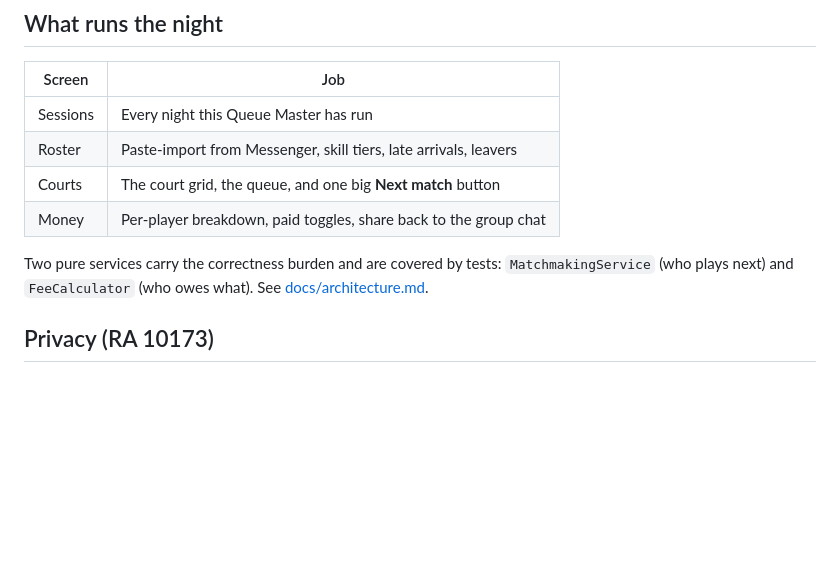
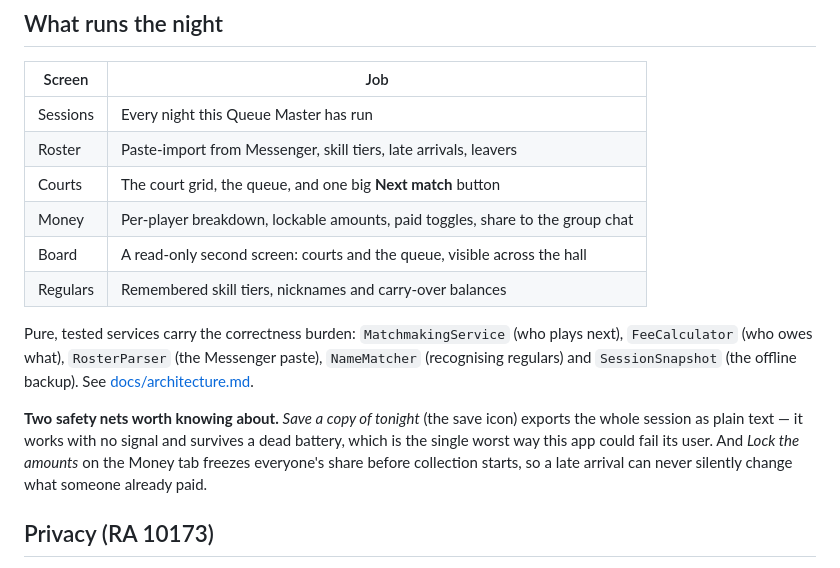
Before and after one commit to wilfredds/shuttlequeue, a Markdown page: README.md, the part around the change. Drawn GitHub-style; blank space fills up the shorter version.

Commit message:
README: document the board, regulars, and the two safety nets
Co-Authored-By: Claude Fable 5 <noreply@anthropic.com>

```diff
--- a/README.md
+++ b/README.md
@@ -65,11 +65,22 @@ appears in the Firestore console and the pending-sync banner clears.
 | Sessions | Every night this Queue Master has run |
 | Roster | Paste-import from Messenger, skill tiers, late arrivals, leavers |
 | Courts | The court grid, the queue, and one big **Next match** button |
-| Money | Per-player breakdown, paid toggles, share back to the group chat |
+| Money | Per-player breakdown, lockable amounts, paid toggles, share to the group chat |
+| Board | A read-only second screen: courts and the queue, visible across the hall |
+| Regulars | Remembered skill tiers, nicknames and carry-over balances |
 
-Two pure services carry the correctness burden and are covered by tests:
-`MatchmakingService` (who plays next) and `FeeCalculator` (who owes what).
-See [docs/architecture.md](docs/architecture.md).
+Pure, tested services carry the correctness burden: `MatchmakingService`
+(who plays next), `FeeCalculator` (who owes what), `RosterParser` (the
+Messenger paste), `NameMatcher` (recognising regulars) and
+`SessionSnapshot` (the offline backup). See
+[docs/architecture.md](docs/architecture.md).
+
+**Two safety nets worth knowing about.** *Save a copy of tonight* (the save
+icon) exports the whole session as plain text — it works with no signal and
+survives a dead battery, which is the single worst way this app could fail
+its user. And *Lock the amounts* on the Money tab freezes everyone's share
+before collection starts, so a late arrival can never silently change what
+someone already paid.
 
 ## Privacy (RA 10173)
 
```
